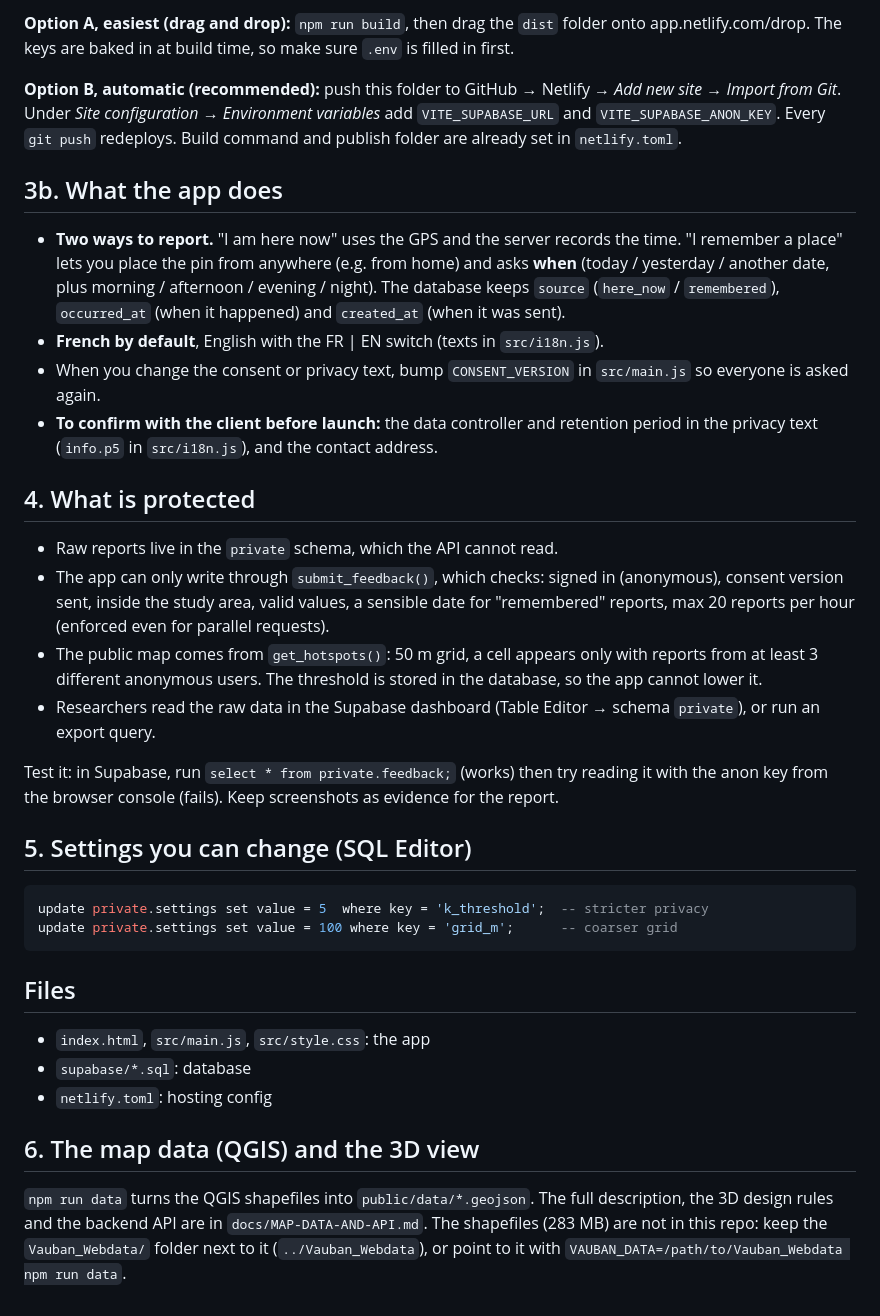
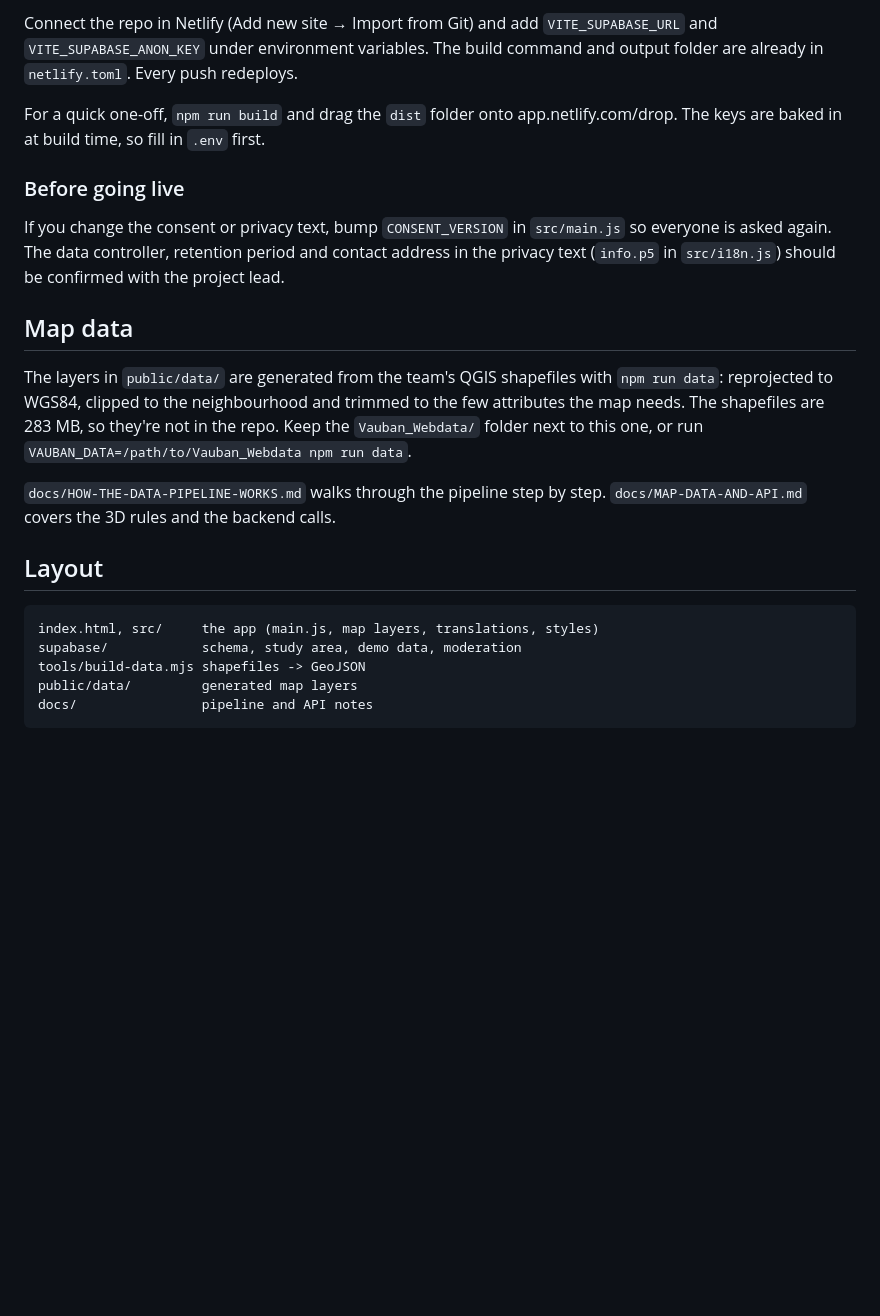
Before and after one commit to Borshon1017/vauban-cim-app, a Markdown page: README.md, the part around one of its changes. Drawn GitHub-style; blank space fills up the shorter version.

````diff
--- a/README.md
+++ b/README.md
@@ -34,42 +65,24 @@ Location on a phone needs HTTPS, so test GPS on the Netlify link, not on `http:/
 
-**Option A, easiest (drag and drop):** `npm run build`, then drag the `dist` folder onto app.netlify.com/drop.
-The keys are baked in at build time, so make sure `.env` is filled in first.
+Connect the repo in Netlify (Add new site → Import from Git) and add `VITE_SUPABASE_URL` and `VITE_SUPABASE_ANON_KEY` under environment variables. The build command and output folder are already in `netlify.toml`. Every push redeploys.
 
-**Option B, automatic (recommended):** push this folder to GitHub → Netlify → *Add new site → Import from Git*.
-Under *Site configuration → Environment variables* add `VITE_SUPABASE_URL` and `VITE_SUPABASE_ANON_KEY`. Every `git push` redeploys.
-Build command and publish folder are already set in `netlify.toml`.
+For a quick one-off, `npm run build` and drag the `dist` folder onto app.netlify.com/drop. The keys are baked in at build time, so fill in `.env` first.
 
-## 3b. What the app does
+### Before going live
 
-- **Two ways to report.** "I am here now" uses the GPS and the server records the time. "I remember a place" lets you place the pin from anywhere (e.g. from home) and asks **when** (today / yesterday / another date, plus morning / afternoon / evening / night).
-  The database keeps `source` (`here_now` / `remembered`), `occurred_at` (when it happened) and `created_at` (when it was sent).
-- **French by default**, English with the FR | EN switch (texts in `src/i18n.js`).
-- When you change the consent or privacy text, bump `CONSENT_VERSION` in `src/main.js` so everyone is asked again.
-- **To confirm with the client before launch:** the data controller and retention period in the privacy text (`info.p5` in `src/i18n.js`), and the contact address.
+If you change the consent or privacy text, bump `CONSENT_VERSION` in `src/main.js` so everyone is asked again. The data controller, retention period and contact address in the privacy text (`info.p5` in `src/i18n.js`) should be confirmed with the project lead.
 
-## 4. What is protected
+## Map data
 
-- Raw reports live in the `private` schema, which the API cannot read.
-- The app can only write through `submit_feedback()`, which checks: signed in (anonymous), consent version sent, inside the study area, valid values, a sensible date for "remembered" reports, max 20 reports per hour (enforced even for parallel requests).
-- The public map comes from `get_hotspots()`: 50 m grid, a cell appears only with reports from at least 3 different anonymous users. The threshold is stored in the database, so the app cannot lower it.
-- Researchers read the raw data in the Supabase dashboard (Table Editor → schema `private`), or run an export query.
+The layers in `public/data/` are generated from the team's QGIS shapefiles with `npm run data`: reprojected to WGS84, clipped to the neighbourhood and trimmed to the few attributes the map needs. The shapefiles are 283 MB, so they're not in the repo. Keep the `Vauban_Webdata/` folder next to this one, or run `VAUBAN_DATA=/path/to/Vauban_Webdata npm run data`.
 
-Test it: in Supabase, run `select * from private.feedback;` (works) then try reading it with the anon key from the browser console (fails). Keep screenshots as evidence for the report.
+`docs/HOW-THE-DATA-PIPELINE-WORKS.md` walks through the pipeline step by step. `docs/MAP-DATA-AND-API.md` covers the 3D rules and the backend calls.
 
-## 5. Settings you can change (SQL Editor)
+## Layout
 
-```sql
-update private.settings set value = 5  where key = 'k_threshold';  -- stricter privacy
-update private.settings set value = 100 where key = 'grid_m';      -- coarser grid
 ```
-
-## Files
-
-- `index.html`, `src/main.js`, `src/style.css`: the app
-- `supabase/*.sql`: database
-- `netlify.toml`: hosting config
-
-## 6. The map data (QGIS) and the 3D view
-
-`npm run data` turns the QGIS shapefiles into `public/data/*.geojson`. The full description, the 3D design rules and the backend API are in `docs/MAP-DATA-AND-API.md`.
-The shapefiles (283 MB) are not in this repo: keep the `Vauban_Webdata/` folder next to it (`../Vauban_Webdata`), or point to it with `VAUBAN_DATA=/path/to/Vauban_Webdata npm run data`.
+index.html, src/     the app (main.js, map layers, translations, styles)
+supabase/            schema, study area, demo data, moderation
+tools/build-data.mjs shapefiles -> GeoJSON
+public/data/         generated map layers
+docs/                pipeline and API notes
+```
````
Also changed, not shown: other parts of README.md (+51 -20 lines).
